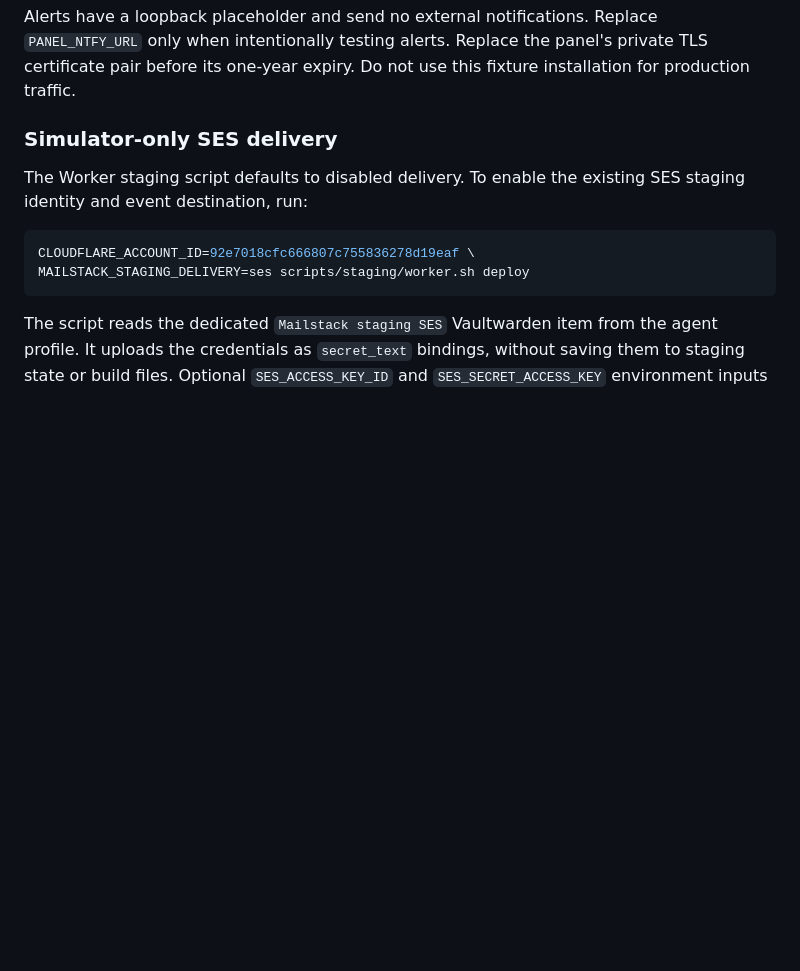
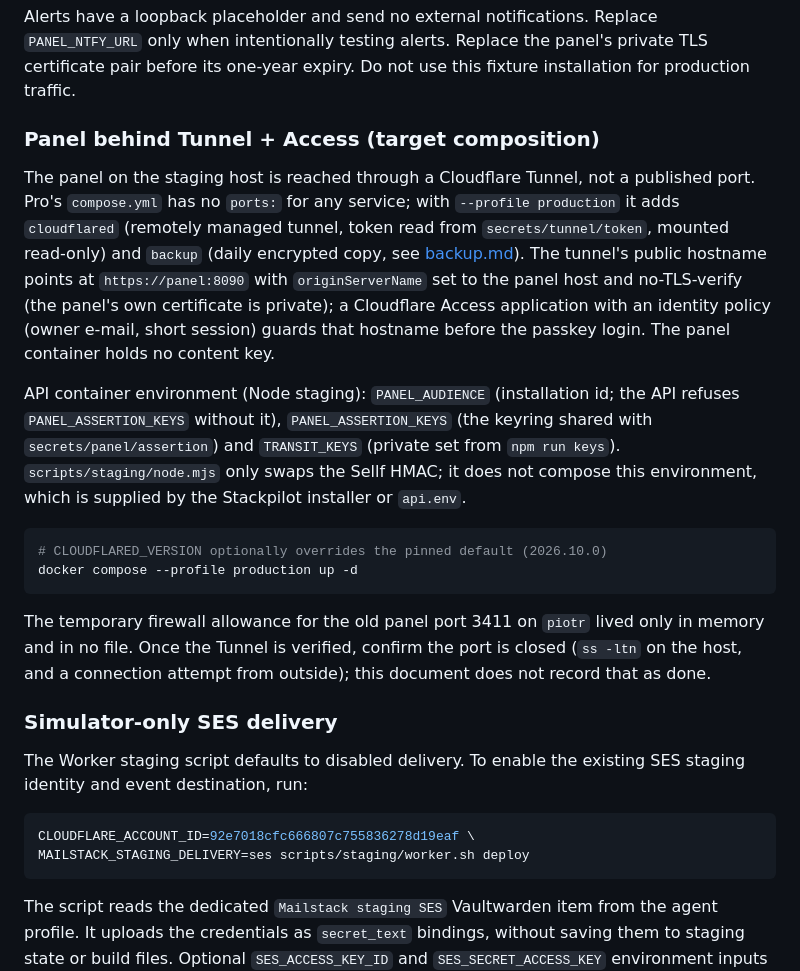
Before and after one commit to jurczykpawel/mailstack, a Markdown page: docs/staging.md, the part around the change. Rendered like a GitHub page; blank space fills up the shorter version.

````diff
--- a/docs/staging.md
+++ b/docs/staging.md
@@ -94,6 +94,19 @@ Use a unique subject such as `ST1-<timestamp>` for each synthetic send. Load the
 For a data reset, stop only this Compose project. Preserve `.env`, `config`, `secrets`, the license and backups separately. Remove the staging API/panel SQLite files and backups only while stopped, then rerun the installer; this also removes panel users and requires new invitations. Do not run host-wide Docker cleanup or remove the shared Mailpit data. SMTP configuration remains limited to the test Mailpit.
 
 Alerts have a loopback placeholder and send no external notifications. Replace `PANEL_NTFY_URL` only when intentionally testing alerts. Replace the panel's private TLS certificate pair before its one-year expiry. Do not use this fixture installation for production traffic.
+
+### Panel behind Tunnel + Access (target composition)
+
+The panel on the staging host is reached through a Cloudflare Tunnel, not a published port. Pro's `compose.yml` has no `ports:` for any service; with `--profile production` it adds `cloudflared` (remotely managed tunnel, token read from `secrets/tunnel/token`, mounted read-only) and `backup` (daily encrypted copy, see [backup.md](backup.md)). The tunnel's public hostname points at `https://panel:8090` with `originServerName` set to the panel host and no-TLS-verify (the panel's own certificate is private); a Cloudflare Access application with an identity policy (owner e-mail, short session) guards that hostname before the passkey login. The panel container holds no content key.
+
+API container environment (Node staging): `PANEL_AUDIENCE` (installation id; the API refuses `PANEL_ASSERTION_KEYS` without it), `PANEL_ASSERTION_KEYS` (the keyring shared with `secrets/panel/assertion`) and `TRANSIT_KEYS` (private set from `npm run keys`). `scripts/staging/node.mjs` only swaps the Sellf HMAC; it does not compose this environment, which is supplied by the Stackpilot installer or `api.env`.
+
+```sh
+# CLOUDFLARED_VERSION optionally overrides the pinned default (2026.10.0)
+docker compose --profile production up -d
+```
+
+The temporary firewall allowance for the old panel port 3411 on `piotr` lived only in memory and in no file. Once the Tunnel is verified, confirm the port is closed (`ss -ltn` on the host, and a connection attempt from outside); this document does not record that as done.
 
 ### Simulator-only SES delivery
 
````
Also changed, not shown: README.md (+1 -1 lines).
